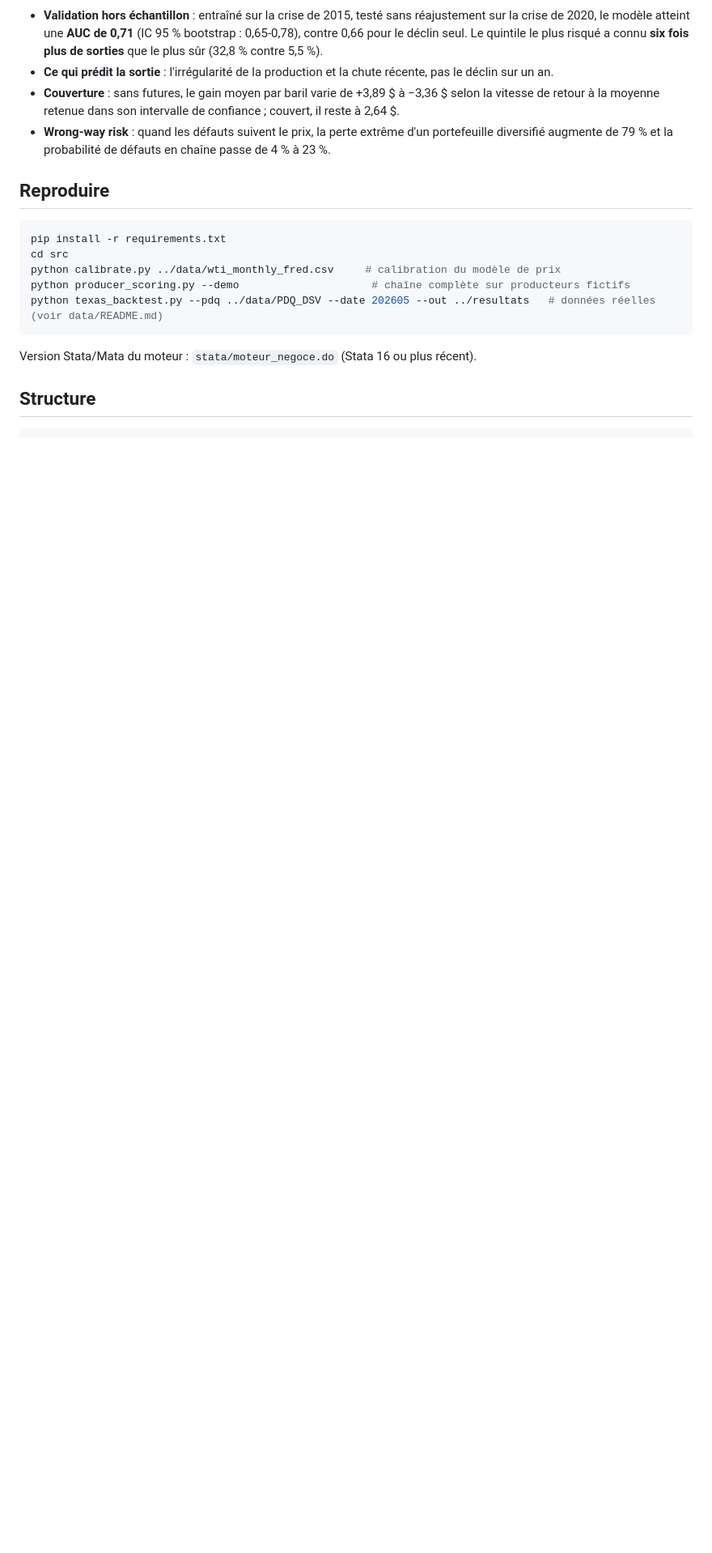
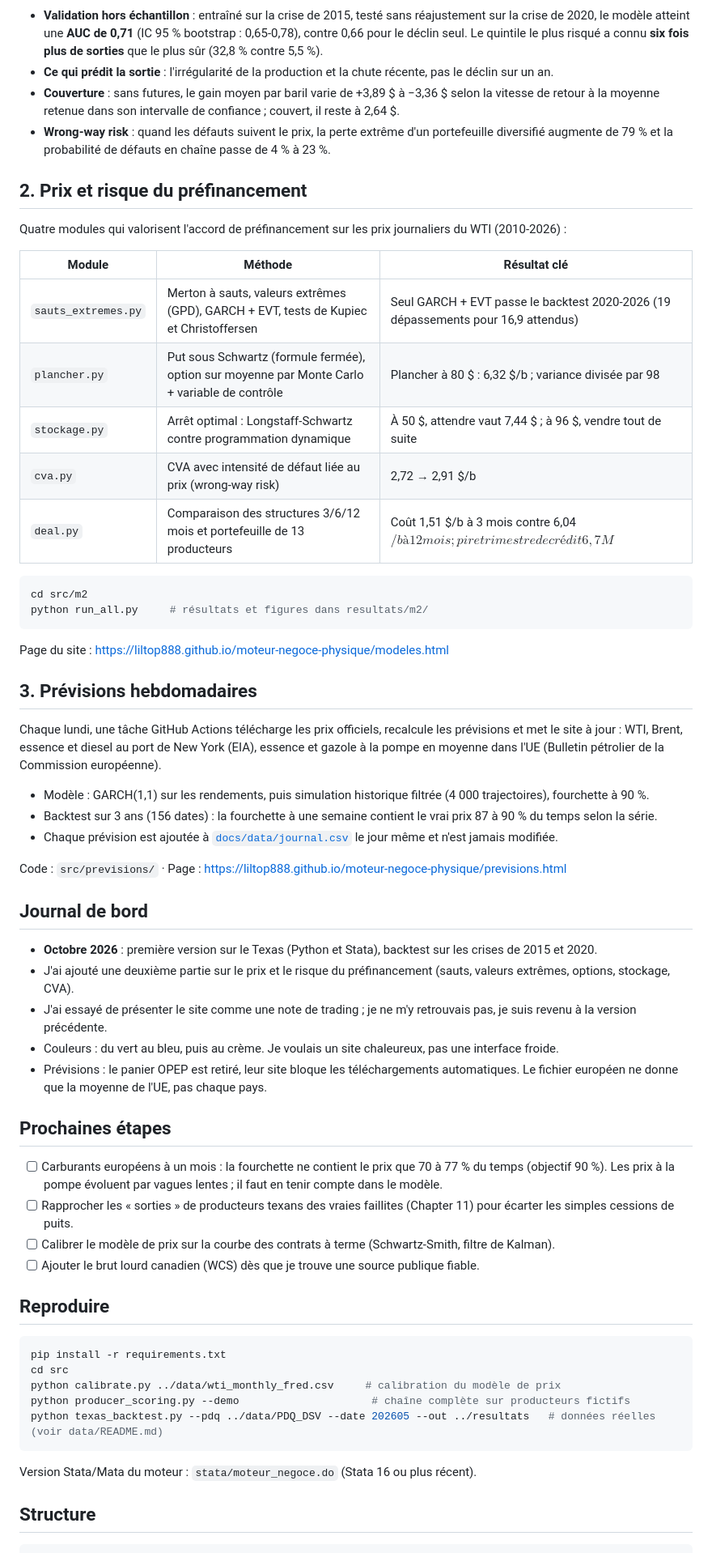
Before and after one commit to Liltop888/moteur-negoce-physique, a Markdown page: README.md, the part around one of its changes. Shown at 81% size. Drawn GitHub-style; blank space fills up the shorter version.

````diff
--- a/README.md
+++ b/README.md
@@ -33,6 +72,53 @@ réellement un baril une fois les coûts et les risques déduits, et combien en
   à la moyenne retenue dans son intervalle de confiance ; couvert, il reste à 2,64 $.
 - **Wrong-way risk** : quand les défauts suivent le prix, la perte extrême d'un portefeuille diversifié augmente
   de 79 % et la probabilité de défauts en chaîne passe de 4 % à 23 %.
+
+## 2. Prix et risque du préfinancement
+
+Quatre modules qui valorisent l'accord de préfinancement sur les prix journaliers du WTI (2010-2026) :
+
+| Module | Méthode | Résultat clé |
+|---|---|---|
+| `sauts_extremes.py` | Merton à sauts, valeurs extrêmes (GPD), GARCH + EVT, tests de Kupiec et Christoffersen | Seul GARCH + EVT passe le backtest 2020-2026 (19 dépassements pour 16,9 attendus) |
+| `plancher.py` | Put sous Schwartz (formule fermée), option sur moyenne par Monte Carlo + variable de contrôle | Plancher à 80 $ : 6,32 $/b ; variance divisée par 98 |
+| `stockage.py` | Arrêt optimal : Longstaff-Schwartz contre programmation dynamique | À 50 $, attendre vaut 7,44 $ ; à 96 $, vendre tout de suite |
+| `cva.py` | CVA avec intensité de défaut liée au prix (wrong-way risk) | 2,72 → 2,91 $/b |
+| `deal.py` | Comparaison des structures 3/6/12 mois et portefeuille de 13 producteurs | Coût 1,51 $/b à 3 mois contre 6,04 $/b à 12 mois ; pire trimestre de crédit 6,7 M$ |
+
+```bash
+cd src/m2
+python run_all.py     # résultats et figures dans resultats/m2/
+```
+Page du site : https://liltop888.github.io/moteur-negoce-physique/modeles.html
+
+## 3. Prévisions hebdomadaires
+
+Chaque lundi, une tâche GitHub Actions télécharge les prix officiels, recalcule les prévisions et met le site à jour :
+WTI, Brent, essence et diesel au port de New York (EIA), essence et gazole à la pompe en moyenne dans l'UE
+(Bulletin pétrolier de la Commission européenne).
+
+- Modèle : GARCH(1,1) sur les rendements, puis simulation historique filtrée (4 000 trajectoires), fourchette à 90 %.
+- Backtest sur 3 ans (156 dates) : la fourchette à une semaine contient le vrai prix 87 à 90 % du temps selon la série.
+- Chaque prévision est ajoutée à [`docs/data/journal.csv`](docs/data/journal.csv) le jour même et n'est jamais modifiée.
+
+Code : `src/previsions/` · Page : https://liltop888.github.io/moteur-negoce-physique/previsions.html
+
+## Journal de bord
+
+- **Octobre 2026** : première version sur le Texas (Python et Stata), backtest sur les crises de 2015 et 2020.
+- J'ai ajouté une deuxième partie sur le prix et le risque du préfinancement (sauts, valeurs extrêmes, options, stockage, CVA).
+- J'ai essayé de présenter le site comme une note de trading ; je ne m'y retrouvais pas, je suis revenu à la version précédente.
+- Couleurs : du vert au bleu, puis au crème. Je voulais un site chaleureux, pas une interface froide.
+- Prévisions : le panier OPEP est retiré, leur site bloque les téléchargements automatiques. Le fichier européen
+  ne donne que la moyenne de l'UE, pas chaque pays.
+
+## Prochaines étapes
+
+- [ ] Carburants européens à un mois : la fourchette ne contient le prix que 70 à 77 % du temps (objectif 90 %).
+      Les prix à la pompe évoluent par vagues lentes ; il faut en tenir compte dans le modèle.
+- [ ] Rapprocher les « sorties » de producteurs texans des vraies faillites (Chapter 11) pour écarter les simples cessions de puits.
+- [ ] Calibrer le modèle de prix sur la courbe des contrats à terme (Schwartz-Smith, filtre de Kalman).
+- [ ] Ajouter le brut lourd canadien (WCS) dès que je trouve une source publique fiable.
 
 ## Reproduire
 
````
Also changed, not shown: other parts of README.md (+45 -24 lines).
